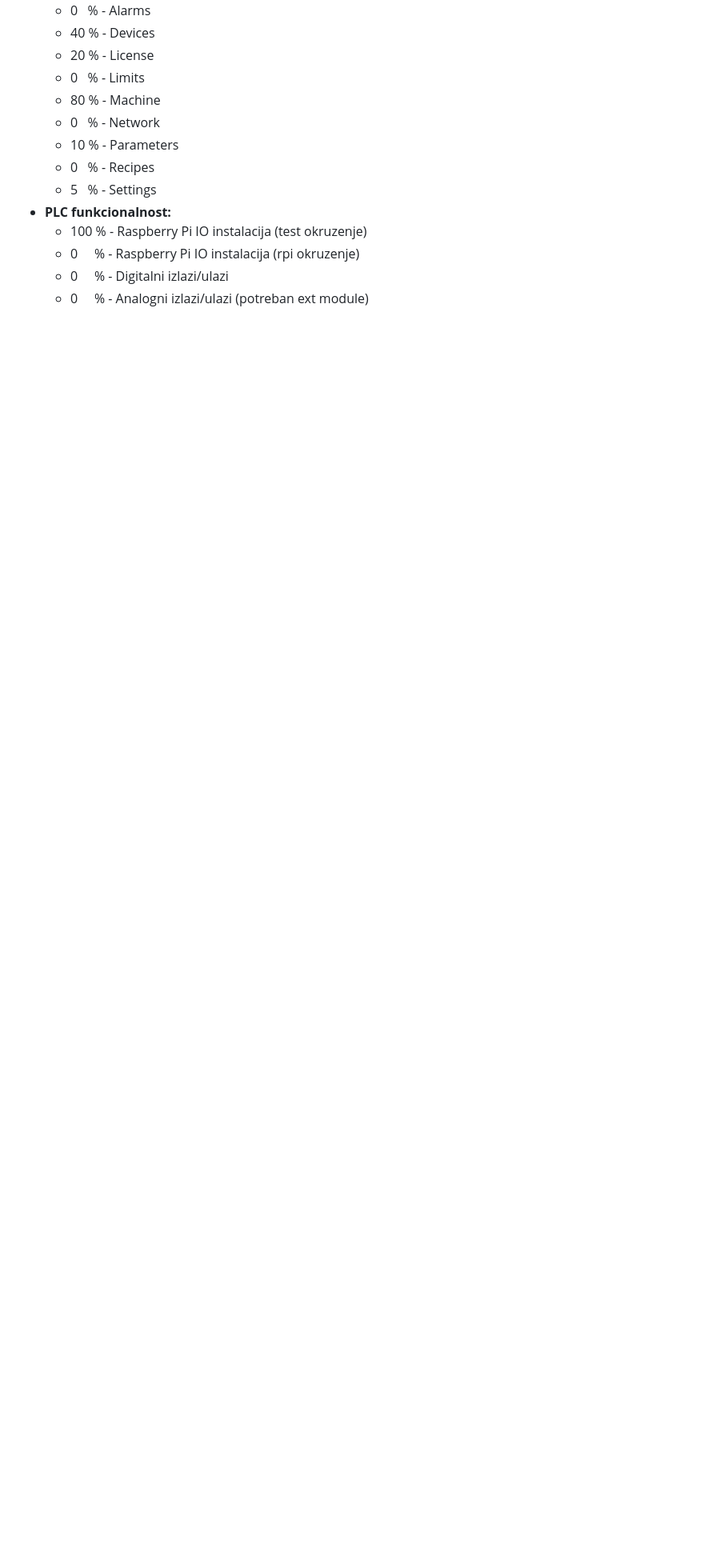
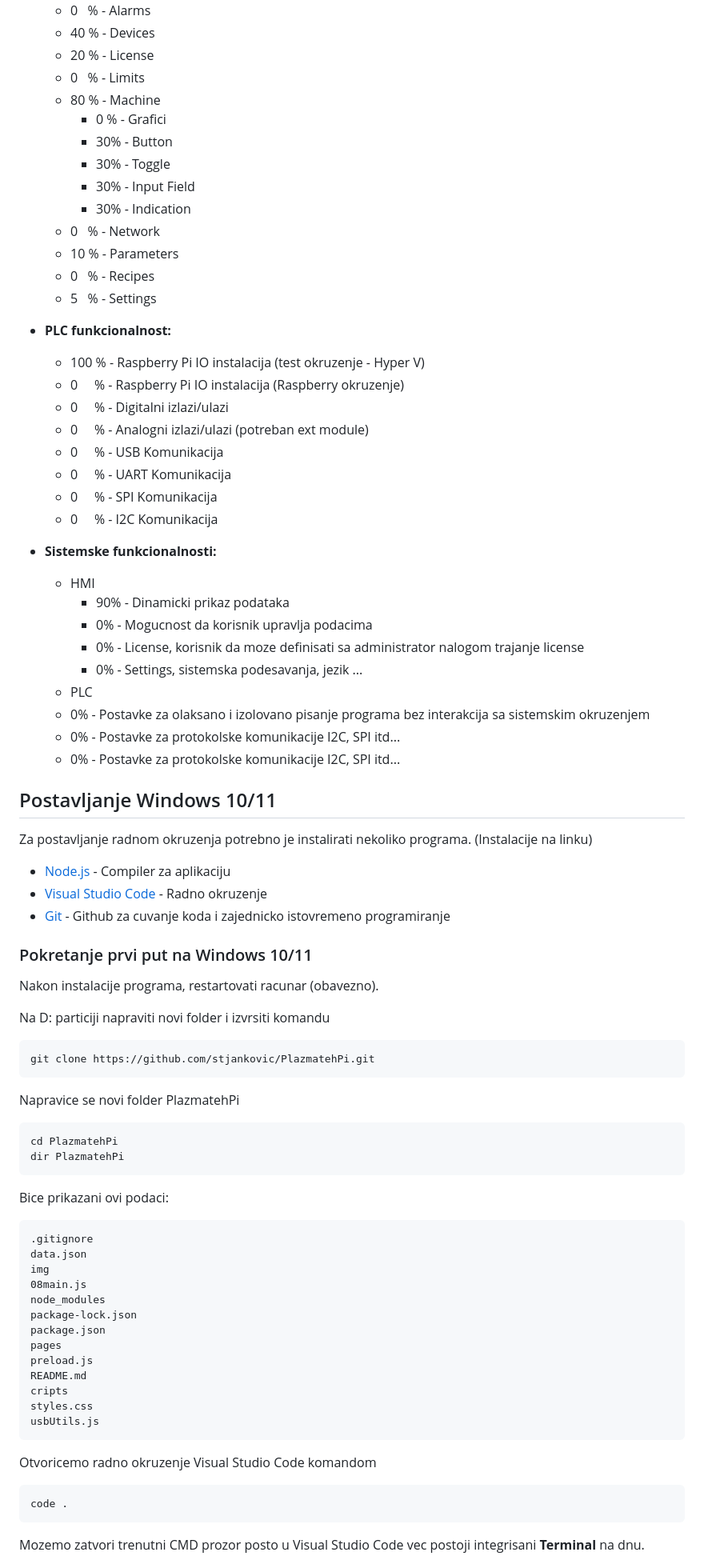
Before and after one commit to stjankovic/PlazmatehPi, a Markdown page: README.md, the part around one of its changes. Shown at 80% size. Drawn GitHub-style; blank space fills up the shorter version.

````diff
--- a/README.md
+++ b/README.md
@@ -88,12 +79,76 @@ Prikaz u kom statusu su funkcionalnosti aplikacije.
   - 20 % - License
   - 0&nbsp;&nbsp;  % - Limits
   - 80 % - Machine
+    -  0 %  - Grafici
+    -  30%  - Button
+    -  30%  - Toggle
+    -  30%  - Input Field
+    -  30%  - Indication
   - 0&nbsp;&nbsp; % - Network
   - 10 % - Parameters
   - 0&nbsp;&nbsp;  % - Recipes
   - 5&nbsp;&nbsp;  % - Settings
+
 - <b>PLC funkcionalnost:</b>
-  - 100  % - Raspberry Pi IO instalacija (test okruzenje)
-  - 0&nbsp;&nbsp;&nbsp;&nbsp;  % - Raspberry Pi IO instalacija (rpi okruzenje)
+  - 100  % - Raspberry Pi IO instalacija (test okruzenje - Hyper V)
+  - 0&nbsp;&nbsp;&nbsp;&nbsp;  % - Raspberry Pi IO instalacija (Raspberry okruzenje)
   - 0&nbsp;&nbsp;&nbsp;&nbsp;  % - Digitalni izlazi/ulazi
   - 0&nbsp;&nbsp;&nbsp;&nbsp;  % - Analogni izlazi/ulazi (potreban ext module)
+  - 0&nbsp;&nbsp;&nbsp;&nbsp;  % - USB Komunikacija
+  - 0&nbsp;&nbsp;&nbsp;&nbsp;  % - UART Komunikacija
+  - 0&nbsp;&nbsp;&nbsp;&nbsp;  % - SPI Komunikacija
+  - 0&nbsp;&nbsp;&nbsp;&nbsp;  % - I2C Komunikacija
+- <b>Sistemske funkcionalnosti:</b>
+  - HMI
+    - 90% - Dinamicki prikaz podataka
+    - 0% - Mogucnost da korisnik upravlja podacima
+    - 0% - License, korisnik da moze definisati sa administrator nalogom trajanje license
+    - 0% - Settings, sistemska podesavanja, jezik ...
+   - PLC
+    - 0% - Postavke za olaksano i izolovano pisanje programa bez interakcija sa sistemskim okruzenjem
+    - 0% - Postavke za protokolske komunikacije I2C, SPI itd...
+    - 0% - Postavke za protokolske komunikacije I2C, SPI itd...
+##  Postavljanje Windows 10/11 <a name = "startup"></a>
+
+Za postavljanje radnom okruzenja potrebno je instalirati nekoliko programa. (Instalacije na linku)
+
+- [Node.js](https://nodejs.org/dist/v20.11.0/node-v20.11.0-x64.msi) - Compiler za aplikaciju
+- [Visual Studio Code](https://code.visualstudio.com/sha/download?build=stable&os=win32-x64-user) - Radno okruzenje
+- [Git](https://github.com/git-for-windows/git/releases/download/v2.43.0.windows.1/Git-2.43.0-64-bit.exe) - Github za cuvanje koda i zajednicko istovremeno programiranje
+
+### Pokretanje prvi put na Windows 10/11
+
+Nakon instalacije programa, restartovati racunar (obavezno).
+
+Na D: particiji napraviti novi folder i izvrsiti komandu
+```console
+git clone https://github.com/stjankovic/PlazmatehPi.git
+```
+
+Napravice se novi folder PlazmatehPi
+```console
+cd PlazmatehPi
+dir PlazmatehPi
+```
+Bice prikazani ovi podaci:
+```
+.gitignore
+data.json
+img
+08main.js
+node_modules
+package-lock.json
+package.json
+pages
+preload.js
+README.md
+cripts
+styles.css
+usbUtils.js
+```
+Otvoricemo radno okruzenje Visual Studio Code komandom
+```console
+code .
+```
+Mozemo zatvori trenutni CMD prozor posto u Visual Studio Code vec postoji integrisani **Terminal** na dnu.
+
````
Also changed, not shown: other parts of README.md (+46 -93 lines).
